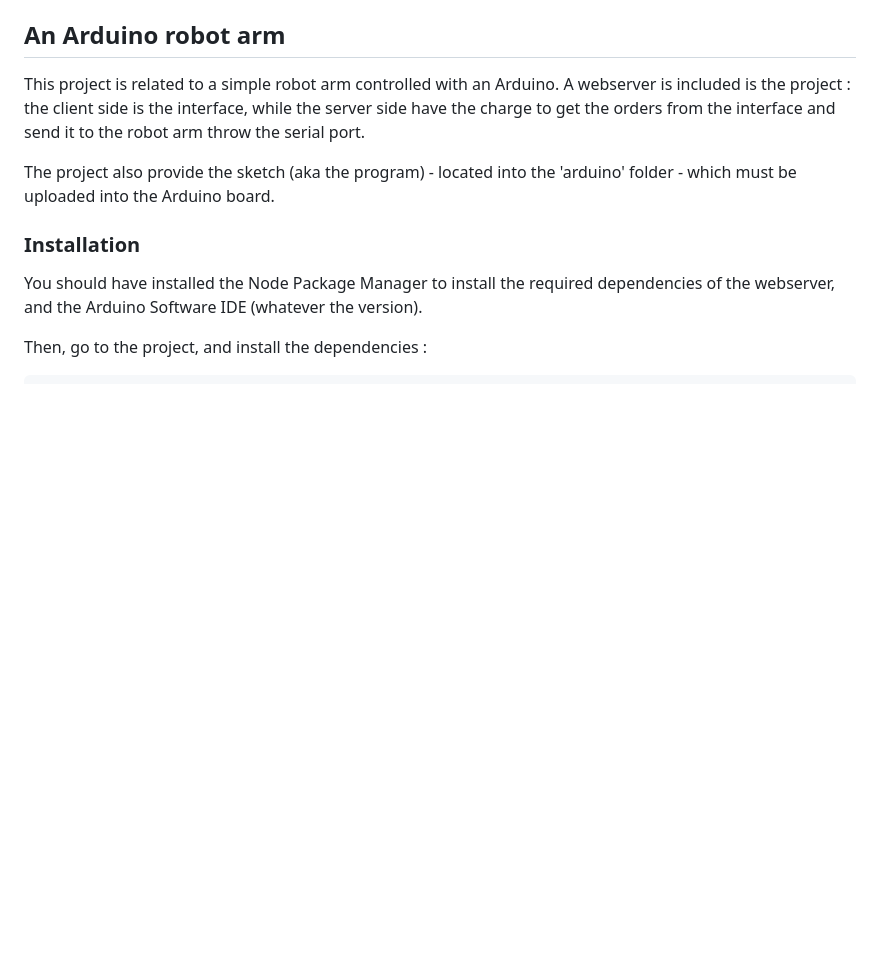
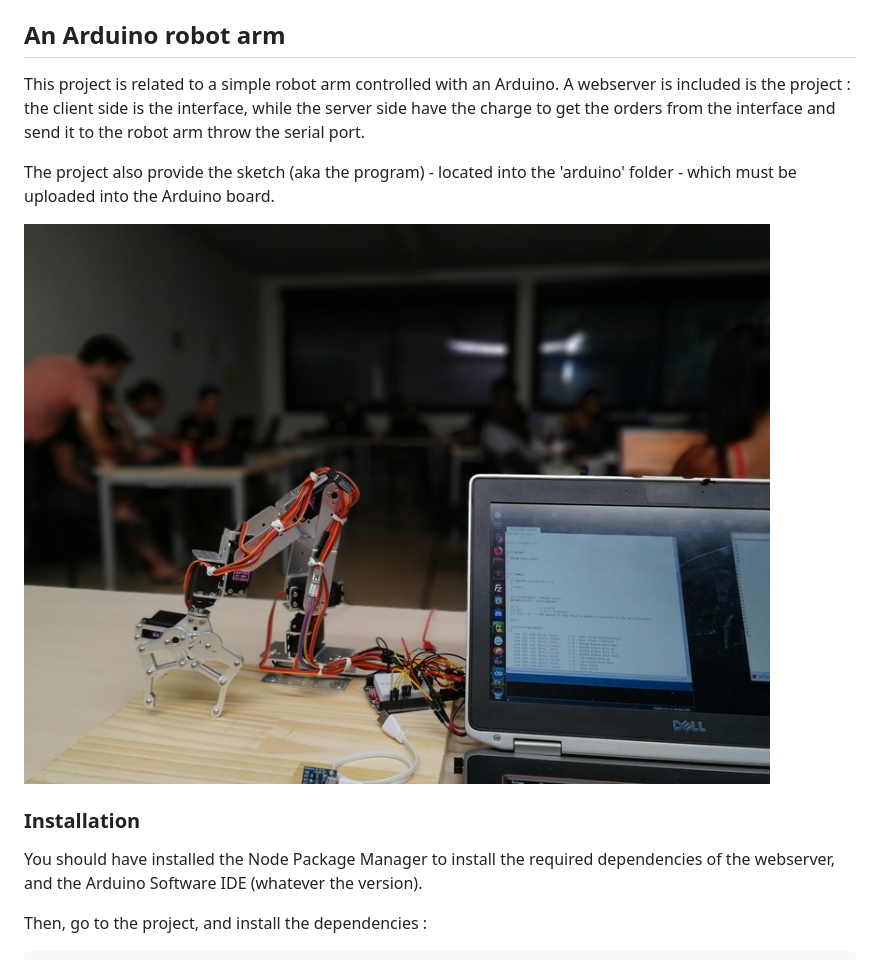
Before and after one commit to Orelab/robot-arm, a Markdown page: README.md, the part around the change. GitHub-like rendering; pictures changed too: IMG_20180820_143853.resized.jpg (added); blank space fills up the shorter version.

Commit message:
adding image

```diff
--- a/README.md
+++ b/README.md
@@ -8,6 +8,7 @@ and send it to the robot arm throw the serial port.
 The project also provide the sketch (aka the program) - located into the
 'arduino' folder - which must be uploaded into the Arduino board.
 
+![An Arduino robot arm](/IMG_20180820_143853.resized.jpg)
 
 ### Installation
 
```
